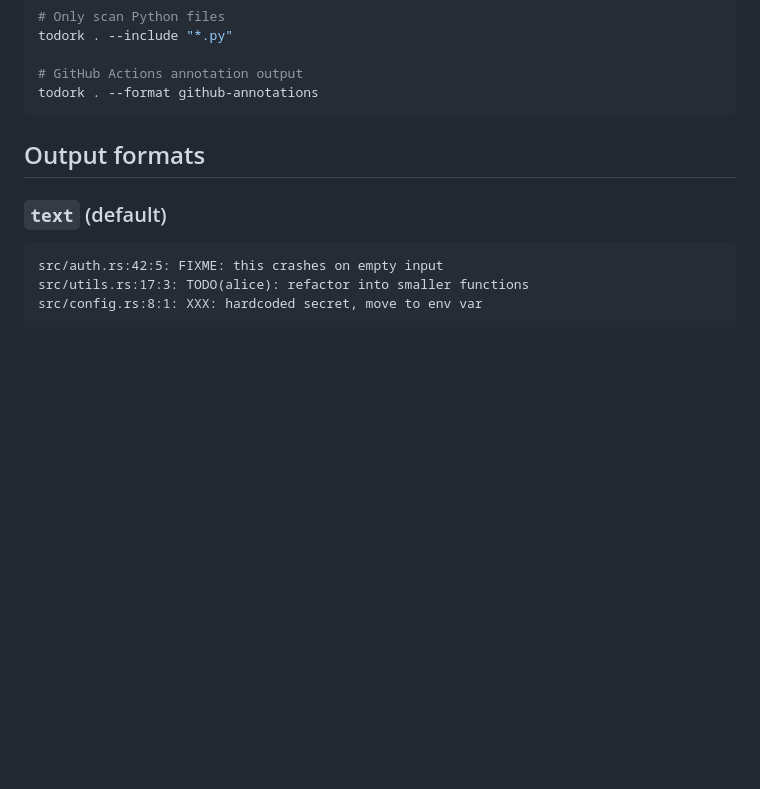
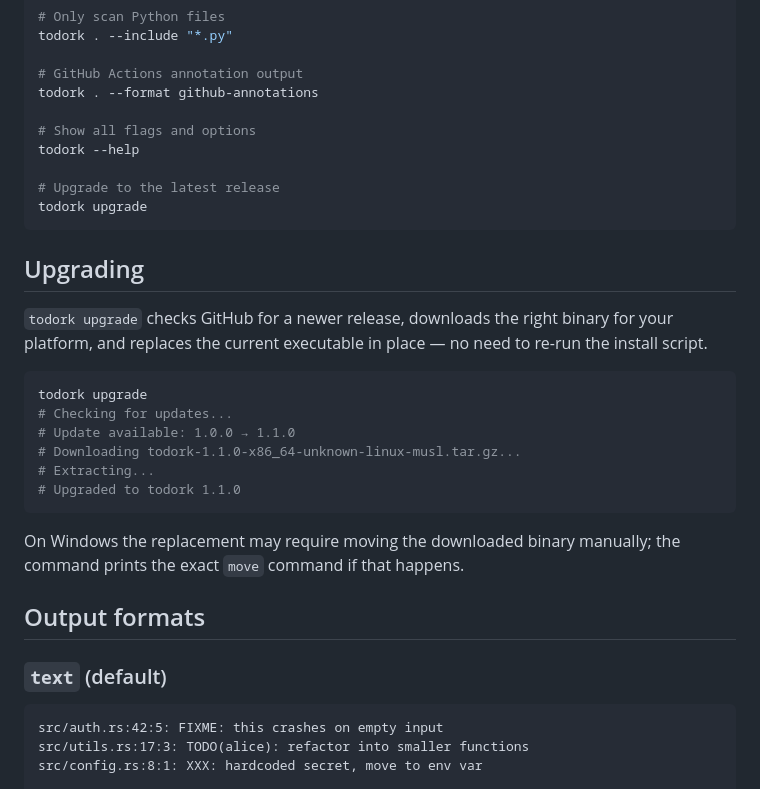
Before and after one commit to tjklint/todork, a Markdown page: README.md, the part around the change. Rendered like a GitHub page; blank space fills up the shorter version.

Commit message:
docs: document todork upgrade and --help in README

````diff
--- a/README.md
+++ b/README.md
@@ -73,7 +73,28 @@ todork . --include "*.py"
 
 # GitHub Actions annotation output
 todork . --format github-annotations
+
+# Show all flags and options
+todork --help
+
+# Upgrade to the latest release
+todork upgrade
 ```
+
+## Upgrading
+
+`todork upgrade` checks GitHub for a newer release, downloads the right binary for your platform, and replaces the current executable in place — no need to re-run the install script.
+
+```sh
+todork upgrade
+# Checking for updates...
+# Update available: 1.0.0 → 1.1.0
+# Downloading todork-1.1.0-x86_64-unknown-linux-musl.tar.gz...
+# Extracting...
+# Upgraded to todork 1.1.0
+```
+
+On Windows the replacement may require moving the downloaded binary manually; the command prints the exact `move` command if that happens.
 
 ## Output formats
 
````
